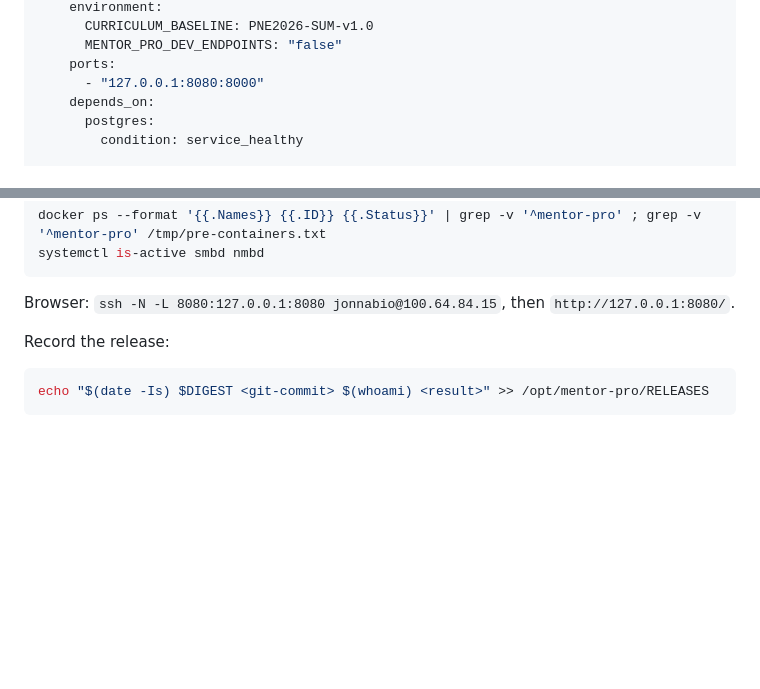
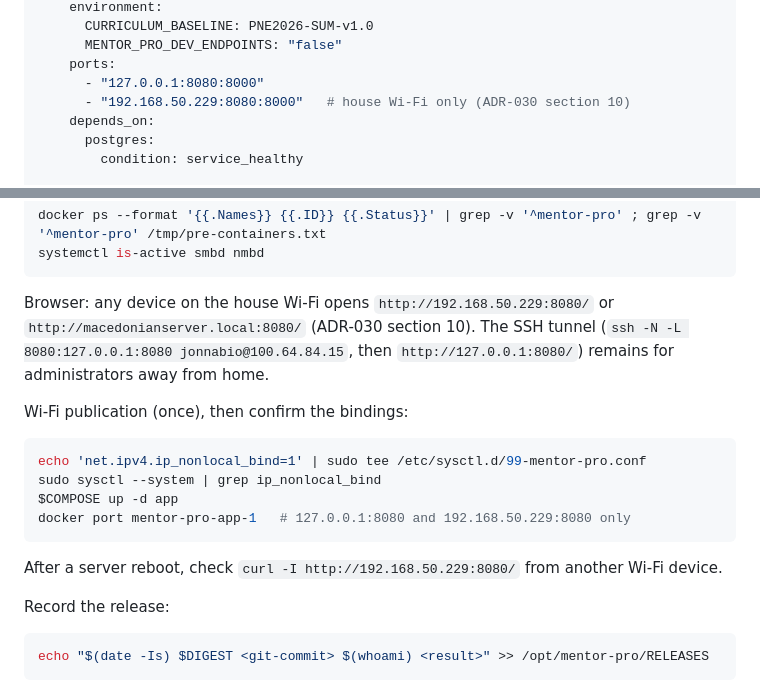
Before and after one commit to jonnabio/Mentor-Pro, a Markdown page: docs/runbooks/production-deployment.md, 2 parts joined by grey strips. GitHub-like rendering; blank space fills up the shorter version.

````diff
--- a/docs/runbooks/production-deployment.md
+++ b/docs/runbooks/production-deployment.md
@@ -112,6 +112,7 @@ services:
       MENTOR_PRO_DEV_ENDPOINTS: "false"
     ports:
       - "127.0.0.1:8080:8000"
+      - "192.168.50.229:8080:8000"   # house Wi-Fi only (ADR-030 section 10)
     depends_on:
       postgres:
         condition: service_healthy
@@ -204,8 +205,22 @@ docker ps --format '{{.Names}} {{.ID}} {{.Status}}' | grep -v '^mentor-pro' ; gr
 systemctl is-active smbd nmbd
 ```
 
-Browser: `ssh -N -L 8080:127.0.0.1:8080 jonnabio@100.64.84.15`, then
-`http://127.0.0.1:8080/`.
+Browser: any device on the house Wi-Fi opens `http://192.168.50.229:8080/`
+or `http://macedonianserver.local:8080/` (ADR-030 section 10). The SSH
+tunnel (`ssh -N -L 8080:127.0.0.1:8080 jonnabio@100.64.84.15`, then
+`http://127.0.0.1:8080/`) remains for administrators away from home.
+
+Wi-Fi publication (once), then confirm the bindings:
+
+```bash
+echo 'net.ipv4.ip_nonlocal_bind=1' | sudo tee /etc/sysctl.d/99-mentor-pro.conf
+sudo sysctl --system | grep ip_nonlocal_bind
+$COMPOSE up -d app
+docker port mentor-pro-app-1   # 127.0.0.1:8080 and 192.168.50.229:8080 only
+```
+
+After a server reboot, check `curl -I http://192.168.50.229:8080/` from
+another Wi-Fi device.
 
 Record the release:
 
````
Also changed, not shown: docs/adr/ADR-030-production-provisioning-and-deployment.md (+25 -1 lines).
